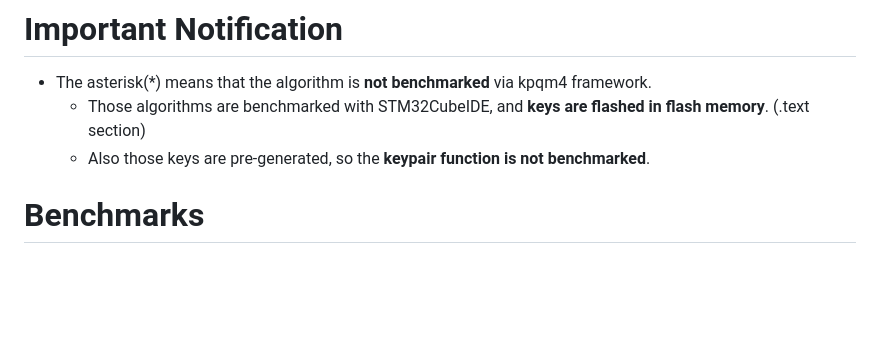
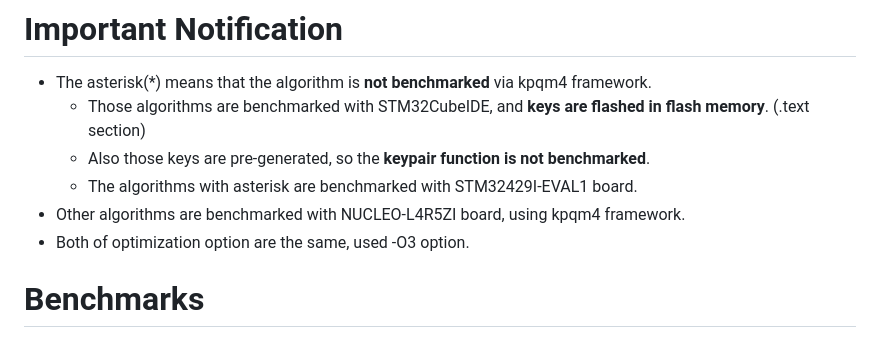
Before and after one commit to COALA-5/kpqm4, a Markdown page: benchmarks.md, the part around the change. Drawn GitHub-style; blank space fills up the shorter version.

Commit message:
added notification in benchmarks.md

```diff
--- a/benchmarks.md
+++ b/benchmarks.md
@@ -2,7 +2,9 @@
 - The asterisk(*) means that the algorithm is __not benchmarked__ via kpqm4 framework.
     - Those algorithms are benchmarked with STM32CubeIDE, and __keys are flashed in flash memory__. (.text section)
     - Also those keys are pre-generated, so the __keypair function is not benchmarked__.
-
+    - The algorithms with asterisk are benchmarked with STM32429I-EVAL1 board.
+- Other algorithms are benchmarked with NUCLEO-L4R5ZI board, using kpqm4 framework.
+- Both of optimization option are the same, used -O3 option.
 
 # Benchmarks
 ## Key Encapsulation Schemes
```
